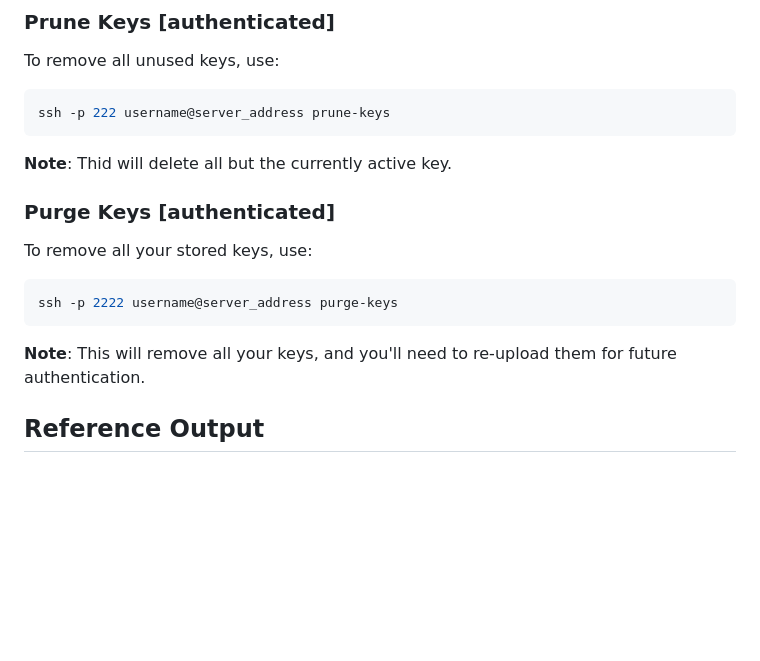
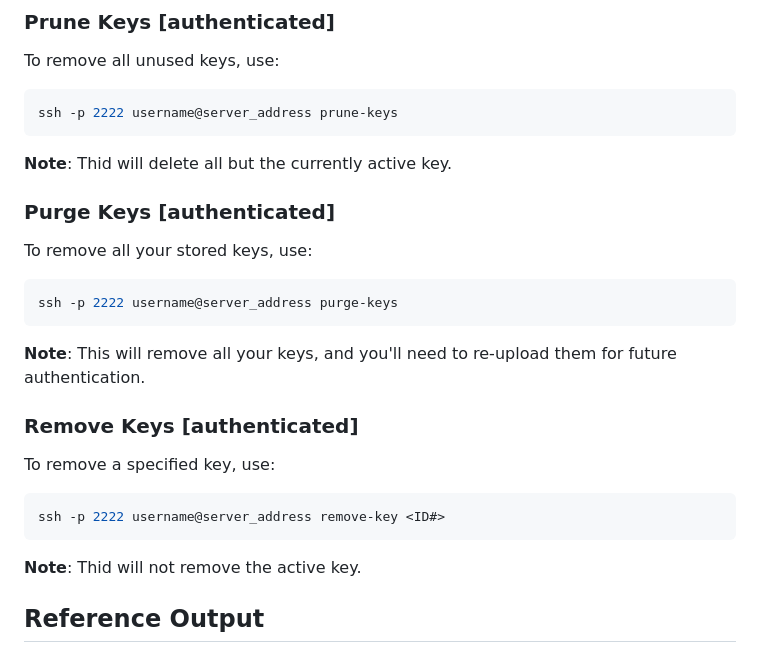
Before and after one commit to 0xdreadnaught/ArtifactToolkit, a Markdown page: README.md, the part around the change. Rendered like a GitHub page; blank space fills up the shorter version.

````diff
--- a/README.md
+++ b/README.md
@@ -67,7 +67,7 @@ ssh -p 2222 username@server_address list-keys
 ### Prune Keys [authenticated]
 To remove all unused keys, use:
 ```bash
-ssh -p 222 username@server_address prune-keys
+ssh -p 2222 username@server_address prune-keys
 ```
 **Note**: Thid will delete all but the currently active key.
 
@@ -77,6 +77,13 @@ To remove all your stored keys, use:
 ssh -p 2222 username@server_address purge-keys
 ```
 **Note**: This will remove all your keys, and you'll need to re-upload them for future authentication.
+
+### Remove Keys [authenticated]
+To remove a specified key, use:
+```bash
+ssh -p 2222 username@server_address remove-key <ID#>
+```
+**Note**: Thid will not remove the active key.
 
 ## Reference Output
 ### User Registration
````
